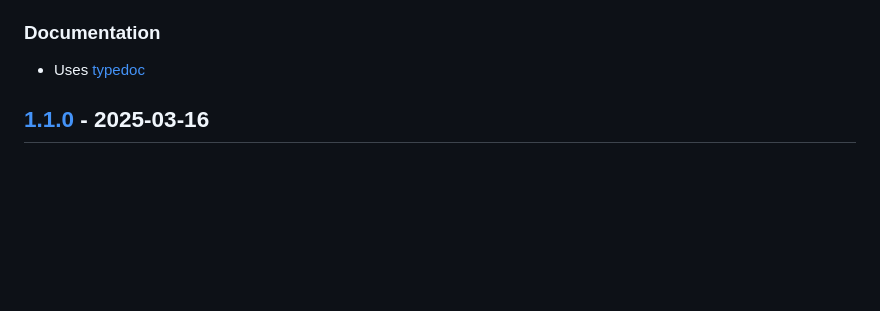
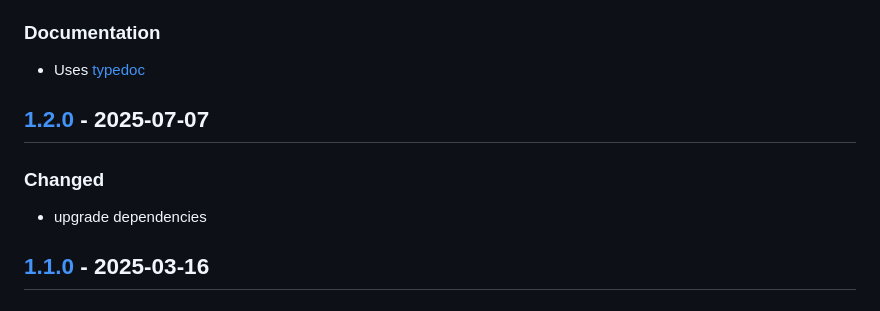
Before and after one commit to tsamaya/opencage-api-client, a Markdown page: CHANGELOG.md, the part around one of its changes. Rendered like a GitHub page; blank space fills up the shorter version.

Commit message:
port changelog

```diff
--- a/CHANGELOG.md
+++ b/CHANGELOG.md
@@ -48,6 +48,12 @@ And, this project adheres to [Semantic Versioning](https://semver.org/spec/v2.0.
 ### Documentation
 
 - Uses [typedoc](https://typedoc.org/)
+
+## [1.2.0] - 2025-07-07
+
+### Changed
+
+- upgrade dependencies
 
 ## [1.1.0] - 2025-03-16
 
```
Also changed, not shown: other parts of CHANGELOG.md (+1 -0 lines).
